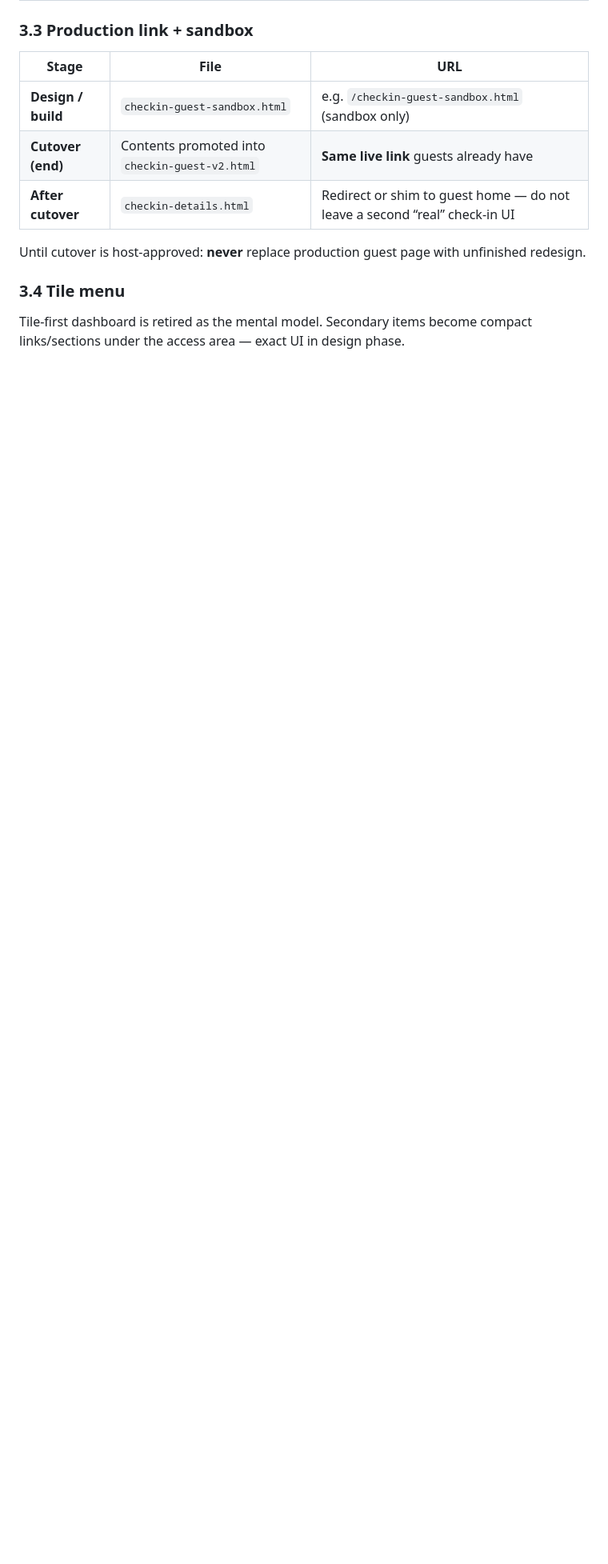
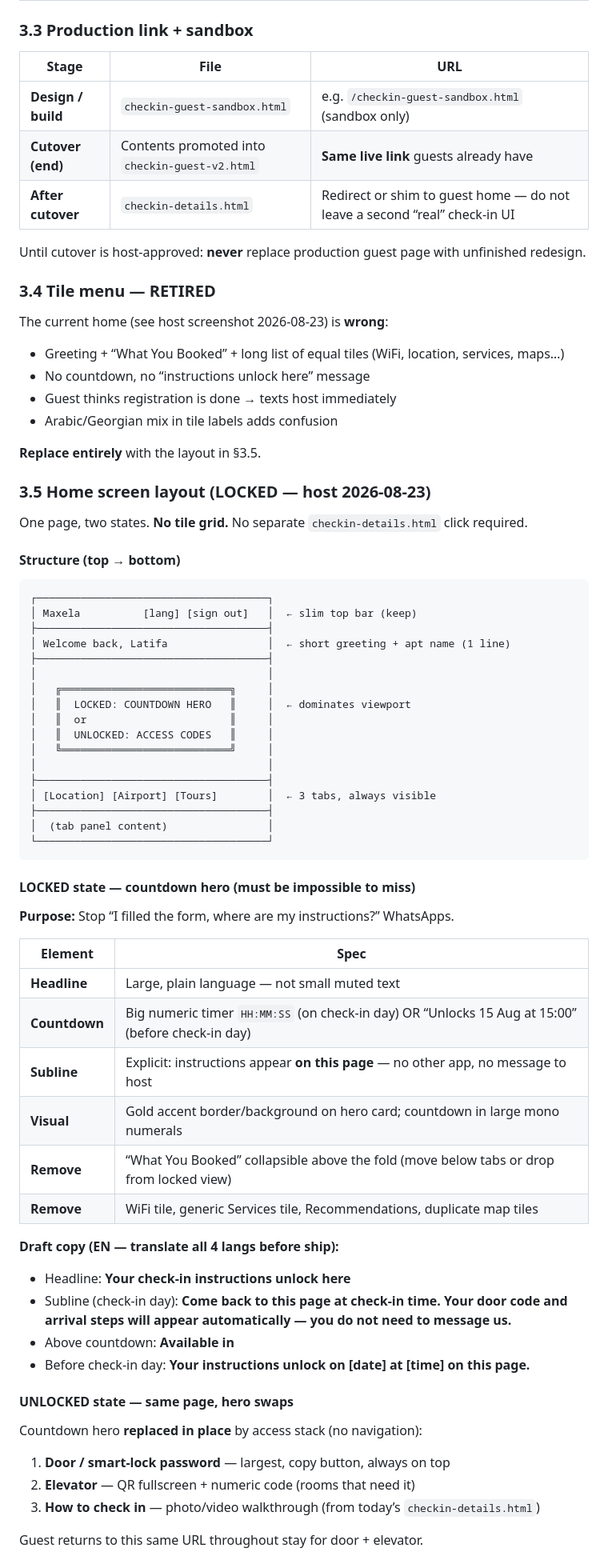
Before and after one commit to nikavibliani-alt/app, a Markdown page: GUEST_CHECKIN_REDESIGN.md, the part around one of its changes. Shown at 80% size. Rendered like a GitHub page; blank space fills up the shorter version.

````diff
--- a/GUEST_CHECKIN_REDESIGN.md
+++ b/GUEST_CHECKIN_REDESIGN.md
@@ -127,6 +127,70 @@ Returning guests with valid session → straight to HOME.
 
 Until cutover is host-approved: **never** replace production guest page with unfinished redesign.
 
-### 3.4 Tile menu
+### 3.4 Tile menu — RETIRED
 
-Tile-first dashboard is retired as the mental model. Secondary items become compact links/sections under the access area — exact UI in design phase.
+The current home (see host screenshot 2026-08-23) is **wrong**:
+
+- Greeting + “What You Booked” + long list of equal tiles (WiFi, location, services, maps…)
+- No countdown, no “instructions unlock here” message
+- Guest thinks registration is done → texts host immediately
+- Arabic/Georgian mix in tile labels adds confusion
+
+**Replace entirely** with the layout in §3.5.
+
+### 3.5 Home screen layout (LOCKED — host 2026-08-23)
+
+One page, two states. **No tile grid.** No separate `checkin-details.html` click required.
+
+#### Structure (top → bottom)
+
+```
+┌─────────────────────────────────────┐
+│ Maxela          [lang] [sign out]   │  ← slim top bar (keep)
+├─────────────────────────────────────┤
+│ Welcome back, Latifa                │  ← short greeting + apt name (1 line)
+├─────────────────────────────────────┤
+│                                     │
+│   ╔═══════════════════════════╗     │
+│   ║  LOCKED: COUNTDOWN HERO   ║     │  ← dominates viewport
+│   ║  or                       ║     │
+│   ║  UNLOCKED: ACCESS CODES   ║     │
+│   ╚═══════════════════════════╝     │
+│                                     │
+├─────────────────────────────────────┤
+│ [Location] [Airport] [Tours]        │  ← 3 tabs, always visible
+├─────────────────────────────────────┤
+│  (tab panel content)                │
+└─────────────────────────────────────┘
+```
+
+#### LOCKED state — countdown hero (must be impossible to miss)
+
+**Purpose:** Stop “I filled the form, where are my instructions?” WhatsApps.
+
+| Element | Spec |
+|---------|------|
+| **Headline** | Large, plain language — not small muted text |
+| **Countdown** | Big numeric timer `HH:MM:SS` (on check-in day) OR “Unlocks 15 Aug at 15:00” (before check-in day) |
+| **Subline** | Explicit: instructions appear **on this page** — no other app, no message to host |
+| **Visual** | Gold accent border/background on hero card; countdown in large mono numerals |
+| **Remove** | “What You Booked” collapsible above the fold (move below tabs or drop from locked view) |
+| **Remove** | WiFi tile, generic Services tile, Recommendations, duplicate map tiles |
+
+**Draft copy (EN — translate all 4 langs before ship):**
+
+- Headline: **Your check-in instructions unlock here**
+- Subline (check-in day): **Come back to this page at check-in time. Your door code and arrival steps will appear automatically — you do not need to message us.**
+- Above countdown: **Available in**
+- Before check-in day: **Your instructions unlock on [date] at [time] on this page.**
+
+#### UNLOCKED state — same page, hero swaps
+
+Countdown hero **replaced in place** by access stack (no navigation):
+
+1. **Door / smart-lock password** — largest, copy button, always on top
+2. **Elevator** — QR fullscreen + numeric code (rooms that need it)
+3. **How to check in** — photo/video walkthrough (from today’s `checkin-details.html`)
+
+Guest returns to this same URL throughout stay for door + elevator.
+
````
Also changed, not shown: other parts of GUEST_CHECKIN_REDESIGN.md (+43 -1 lines).
